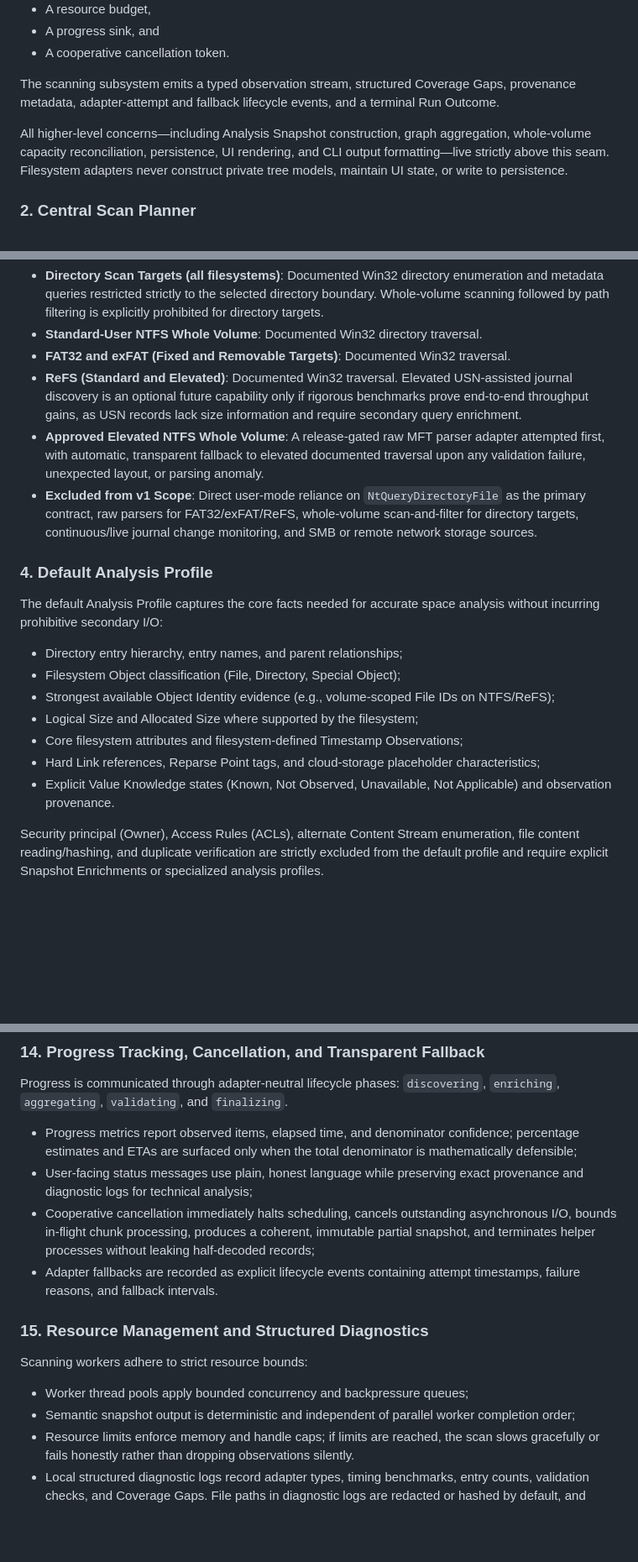
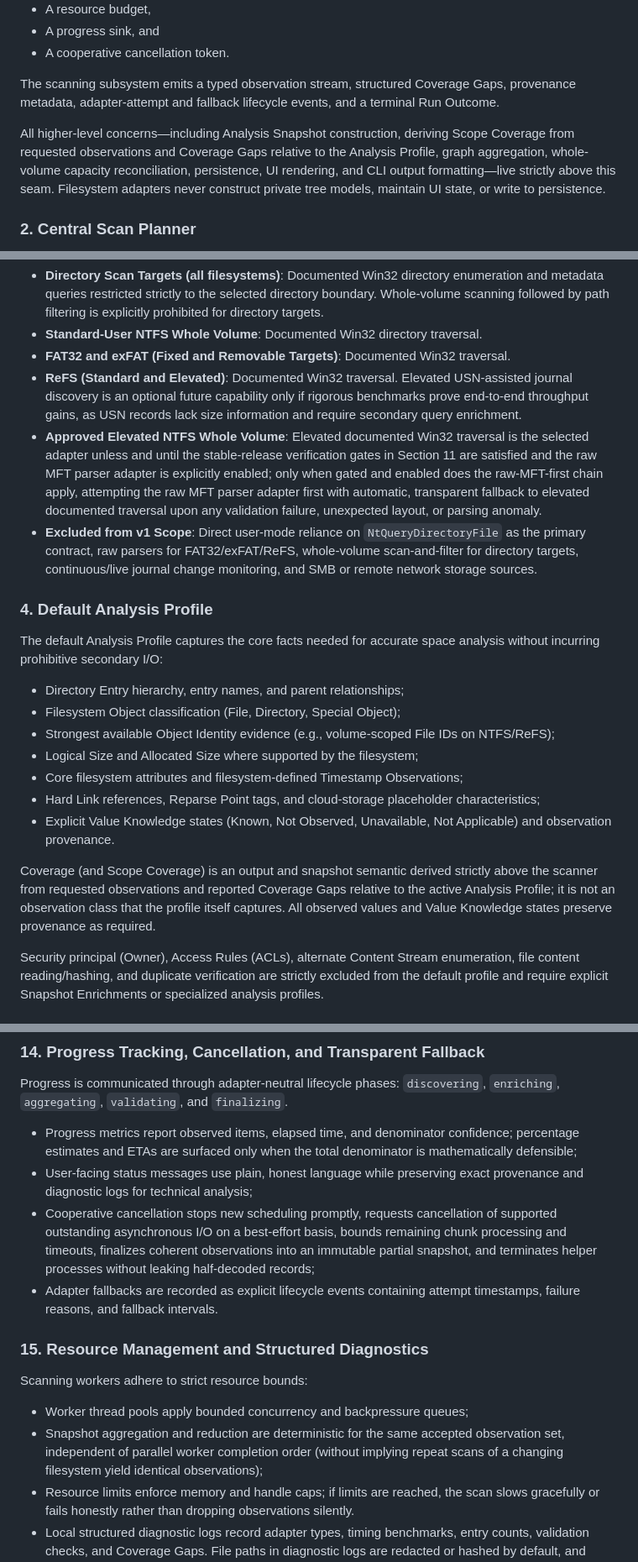
Before and after one commit to AFlyingP/PigTree, a Markdown page: docs/adr/0001-scanning-and-privilege-architecture.md, 3 parts joined by grey strips. Shown at 84% size. Drawn GitHub-style; blank space fills up the shorter version.

```diff
--- a/docs/adr/0001-scanning-and-privilege-architecture.md
+++ b/docs/adr/0001-scanning-and-privilege-architecture.md
@@ -30,7 +30,7 @@ The scanning subsystem is separated from the rest of PigTree across a single, de
 
 The scanning subsystem emits a typed observation stream, structured Coverage Gaps, provenance metadata, adapter-attempt and fallback lifecycle events, and a terminal Run Outcome.
 
-All higher-level concerns—including Analysis Snapshot construction, graph aggregation, whole-volume capacity reconciliation, persistence, UI rendering, and CLI output formatting—live strictly above this seam. Filesystem adapters never construct private tree models, maintain UI state, or write to persistence.
+All higher-level concerns—including Analysis Snapshot construction, deriving Scope Coverage from requested observations and Coverage Gaps relative to the Analysis Profile, graph aggregation, whole-volume capacity reconciliation, persistence, UI rendering, and CLI output formatting—live strictly above this seam. Filesystem adapters never construct private tree models, maintain UI state, or write to persistence.
 
 ### 2. Central Scan Planner
 
@@ -46,19 +46,21 @@ The v1 release defines explicit adapter boundaries based on target kind and file
 - **Standard-User NTFS Whole Volume**: Documented Win32 directory traversal.
 - **FAT32 and exFAT (Fixed and Removable Targets)**: Documented Win32 traversal.
 - **ReFS (Standard and Elevated)**: Documented Win32 traversal. Elevated USN-assisted journal discovery is an optional future capability only if rigorous benchmarks prove end-to-end throughput gains, as USN records lack size information and require secondary query enrichment.
-- **Approved Elevated NTFS Whole Volume**: A release-gated raw MFT parser adapter attempted first, with automatic, transparent fallback to elevated documented traversal upon any validation failure, unexpected layout, or parsing anomaly.
+- **Approved Elevated NTFS Whole Volume**: Elevated documented Win32 traversal is the selected adapter unless and until the stable-release verification gates in Section 11 are satisfied and the raw MFT parser adapter is explicitly enabled; only when gated and enabled does the raw-MFT-first chain apply, attempting the raw MFT parser adapter first with automatic, transparent fallback to elevated documented traversal upon any validation failure, unexpected layout, or parsing anomaly.
 - **Excluded from v1 Scope**: Direct user-mode reliance on `NtQueryDirectoryFile` as the primary contract, raw parsers for FAT32/exFAT/ReFS, whole-volume scan-and-filter for directory targets, continuous/live journal change monitoring, and SMB or remote network storage sources.
 
 ### 4. Default Analysis Profile
 
 The default Analysis Profile captures the core facts needed for accurate space analysis without incurring prohibitive secondary I/O:
-- Directory entry hierarchy, entry names, and parent relationships;
+- Directory Entry hierarchy, entry names, and parent relationships;
 - Filesystem Object classification (File, Directory, Special Object);
 - Strongest available Object Identity evidence (e.g., volume-scoped File IDs on NTFS/ReFS);
 - Logical Size and Allocated Size where supported by the filesystem;
 - Core filesystem attributes and filesystem-defined Timestamp Observations;
 - Hard Link references, Reparse Point tags, and cloud-storage placeholder characteristics;
 - Explicit Value Knowledge states (Known, Not Observed, Unavailable, Not Applicable) and observation provenance.
+
+Coverage (and Scope Coverage) is an output and snapshot semantic derived strictly above the scanner from requested observations and reported Coverage Gaps relative to the active Analysis Profile; it is not an observation class that the profile itself captures. All observed values and Value Knowledge states preserve provenance as required.
 
 Security principal (Owner), Access Rules (ACLs), alternate Content Stream enumeration, file content reading/hashing, and duplicate verification are strictly excluded from the default profile and require explicit Snapshot Enrichments or specialized analysis profiles.
 
@@ -159,14 +161,14 @@ To prevent infinite recursion, storage corruption, and unexpected network activi
 Progress is communicated through adapter-neutral lifecycle phases: `discovering`, `enriching`, `aggregating`, `validating`, and `finalizing`.
 - Progress metrics report observed items, elapsed time, and denominator confidence; percentage estimates and ETAs are surfaced only when the total denominator is mathematically defensible;
 - User-facing status messages use plain, honest language while preserving exact provenance and diagnostic logs for technical analysis;
-- Cooperative cancellation immediately halts scheduling, cancels outstanding asynchronous I/O, bounds in-flight chunk processing, produces a coherent, immutable partial snapshot, and terminates helper processes without leaking half-decoded records;
+- Cooperative cancellation stops new scheduling promptly, requests cancellation of supported outstanding asynchronous I/O on a best-effort basis, bounds remaining chunk processing and timeouts, finalizes coherent observations into an immutable partial snapshot, and terminates helper processes without leaking half-decoded records;
 - Adapter fallbacks are recorded as explicit lifecycle events containing attempt timestamps, failure reasons, and fallback intervals.
 
 ### 15. Resource Management and Structured Diagnostics
 
 Scanning workers adhere to strict resource bounds:
 - Worker thread pools apply bounded concurrency and backpressure queues;
-- Semantic snapshot output is deterministic and independent of parallel worker completion order;
+- Snapshot aggregation and reduction are deterministic for the same accepted observation set, independent of parallel worker completion order (without implying repeat scans of a changing filesystem yield identical observations);
 - Resource limits enforce memory and handle caps; if limits are reached, the scan slows gracefully or fails honestly rather than dropping observations silently.
 - Local structured diagnostic logs record adapter types, timing benchmarks, entry counts, validation checks, and Coverage Gaps. File paths in diagnostic logs are redacted or hashed by default, and diagnostic data is never transmitted automatically.
 
```
Also changed, not shown: other parts of docs/adr/0001-scanning-and-privilege-architecture.md (+11 -11 lines).
